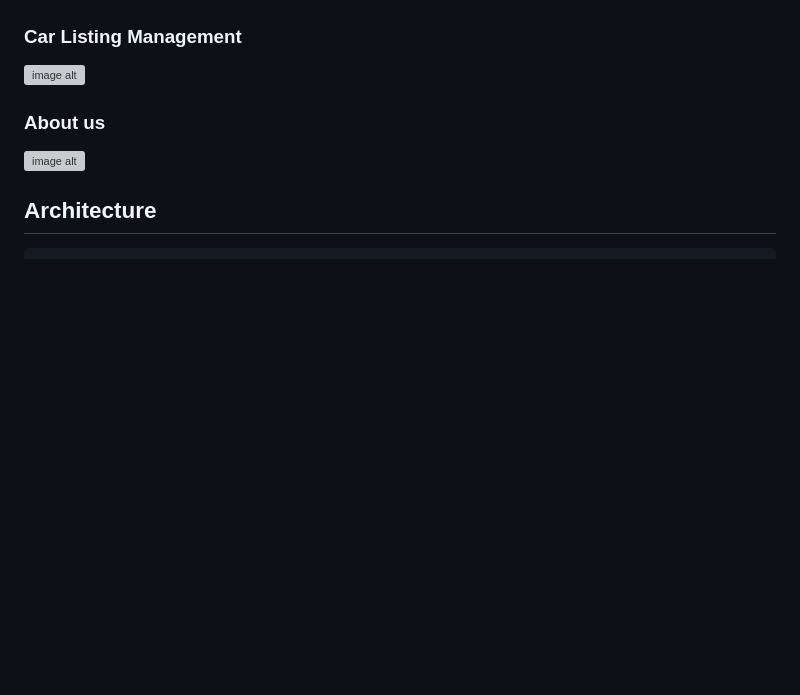
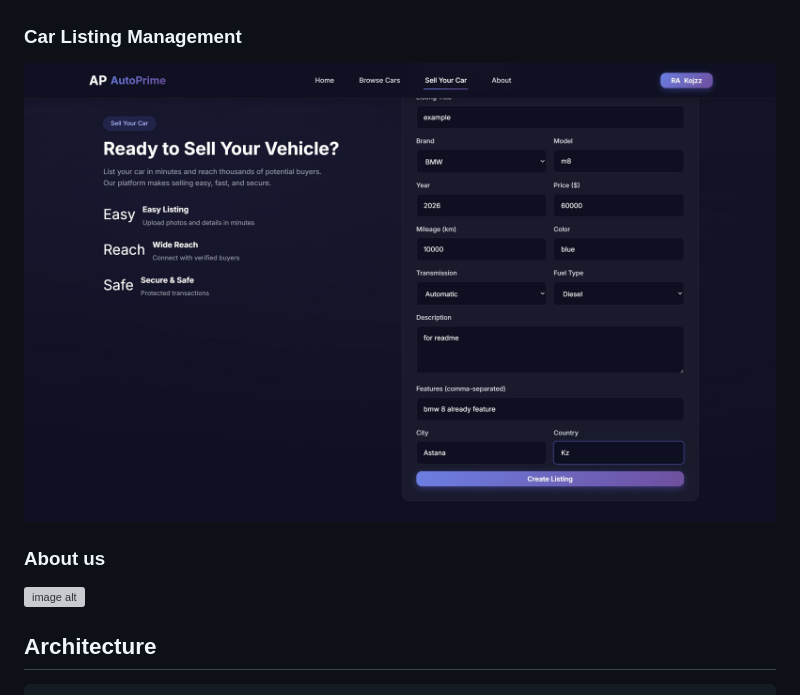
Before and after one commit to azhenissov/Car-Website, a Markdown page: README.md, the part around the change. GitHub-like rendering; blank space fills up the shorter version; grey boxes are pictures that could not be loaded.

```diff
--- a/README.md
+++ b/README.md
@@ -46,7 +46,7 @@ A modern, scalable Node.js/Express backend for a car marketplace/rental platform
 ![image alt](https://github.com/azhenissov/Car-Website/blob/main/car%20explore.jpg?raw=true)
 
 ### Car Listing Management
-![image alt]()
+![image alt](https://github.com/azhenissov/Car-Website/blob/main/car%20listing%20management.jpg?raw=true)
 
 
 ### About us
```
